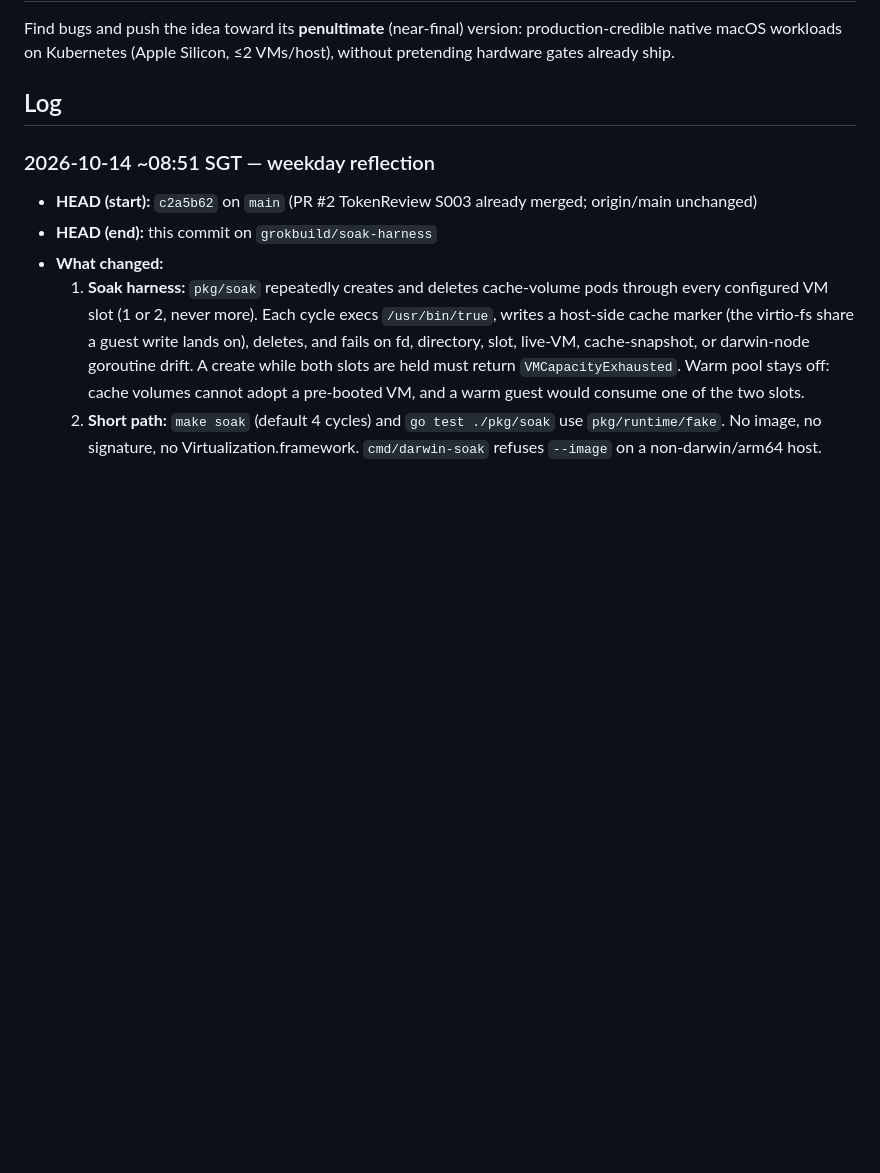
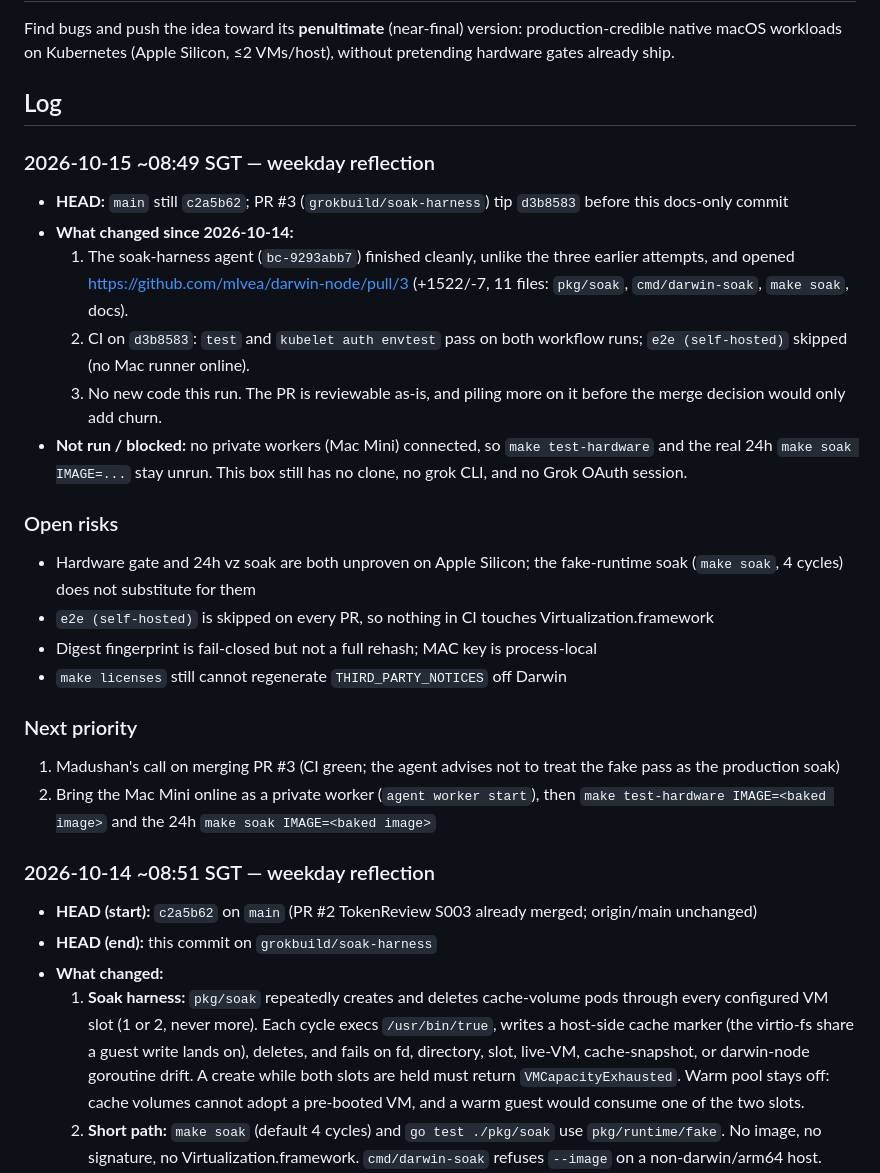
Before and after one commit to mlvea/darwin-node, a Markdown page: GROKBUILD_STATUS.md, the part around the change. Drawn GitHub-style; blank space fills up the shorter version.

Commit message:
docs: daily reflection 2026-10-15
Co-authored-by: Phanerozoic <mlvea@users.noreply.github.com>

```diff
--- a/GROKBUILD_STATUS.md
+++ b/GROKBUILD_STATUS.md
@@ -8,6 +8,24 @@ Clone: `/workspace/repos/darwin-node`
 Find bugs and push the idea toward its **penultimate** (near-final) version: production-credible native macOS workloads on Kubernetes (Apple Silicon, ≤2 VMs/host), without pretending hardware gates already ship.
 
 ## Log
+
+### 2026-10-15 ~08:49 SGT — weekday reflection
+- **HEAD:** `main` still `c2a5b62`; PR #3 (`grokbuild/soak-harness`) tip `d3b8583` before this docs-only commit
+- **What changed since 2026-10-14:**
+  1. The soak-harness agent (`bc-9293abb7`) finished cleanly, unlike the three earlier attempts, and opened https://github.com/mlvea/darwin-node/pull/3 (+1522/-7, 11 files: `pkg/soak`, `cmd/darwin-soak`, `make soak`, docs).
+  2. CI on `d3b8583`: `test` and `kubelet auth envtest` pass on both workflow runs; `e2e (self-hosted)` skipped (no Mac runner online).
+  3. No new code this run. The PR is reviewable as-is, and piling more on it before the merge decision would only add churn.
+- **Not run / blocked:** no private workers (Mac Mini) connected, so `make test-hardware` and the real 24h `make soak IMAGE=...` stay unrun. This box still has no clone, no grok CLI, and no Grok OAuth session.
+
+### Open risks
+- Hardware gate and 24h vz soak are both unproven on Apple Silicon; the fake-runtime soak (`make soak`, 4 cycles) does not substitute for them
+- `e2e (self-hosted)` is skipped on every PR, so nothing in CI touches Virtualization.framework
+- Digest fingerprint is fail-closed but not a full rehash; MAC key is process-local
+- `make licenses` still cannot regenerate `THIRD_PARTY_NOTICES` off Darwin
+
+### Next priority
+1. Madushan's call on merging PR #3 (CI green; the agent advises not to treat the fake pass as the production soak)
+2. Bring the Mac Mini online as a private worker (`agent worker start`), then `make test-hardware IMAGE=<baked image>` and the 24h `make soak IMAGE=<baked image>`
 
 ### 2026-10-14 ~08:51 SGT — weekday reflection
 - **HEAD (start):** `c2a5b62` on `main` (PR #2 TokenReview S003 already merged; origin/main unchanged)
```
